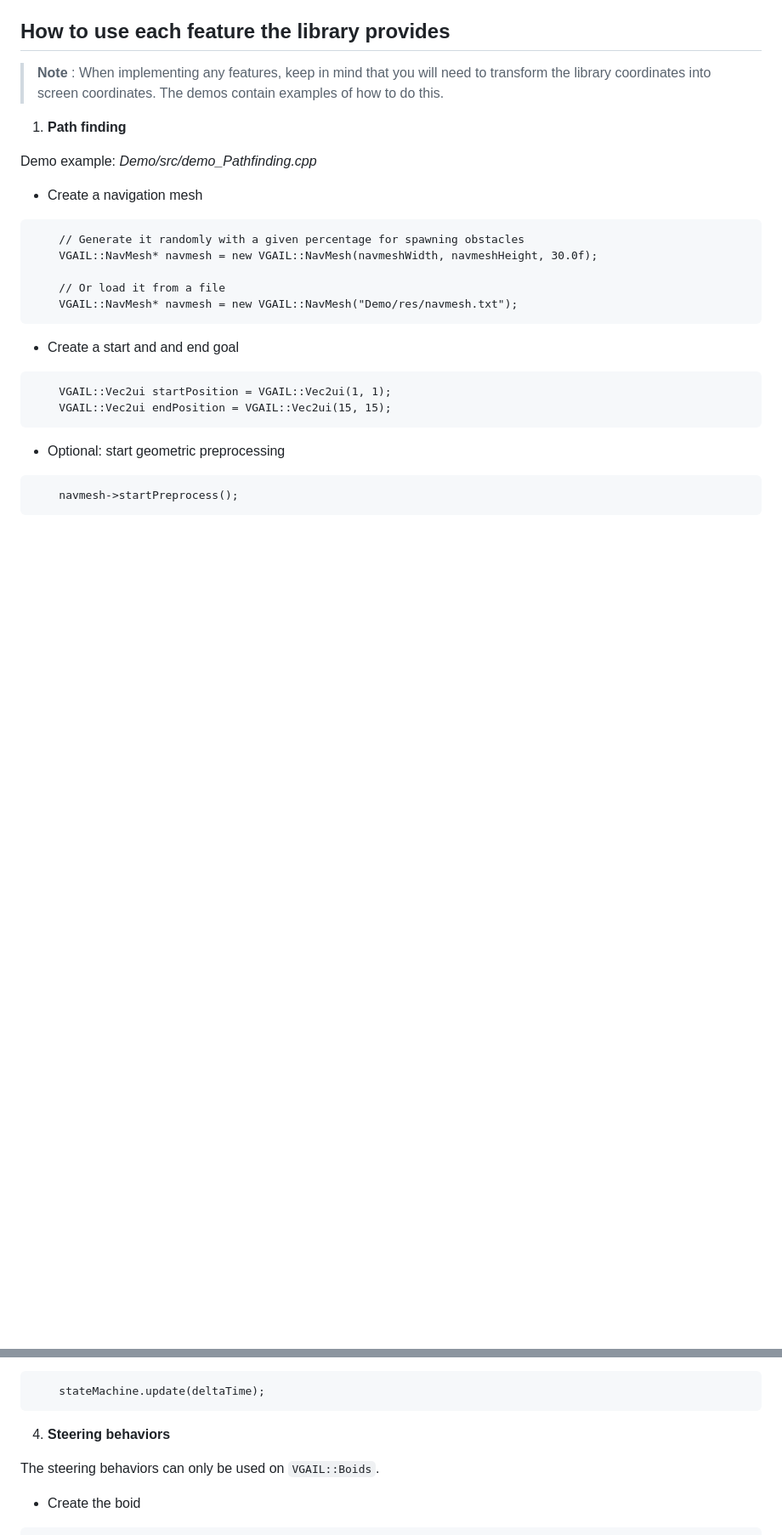
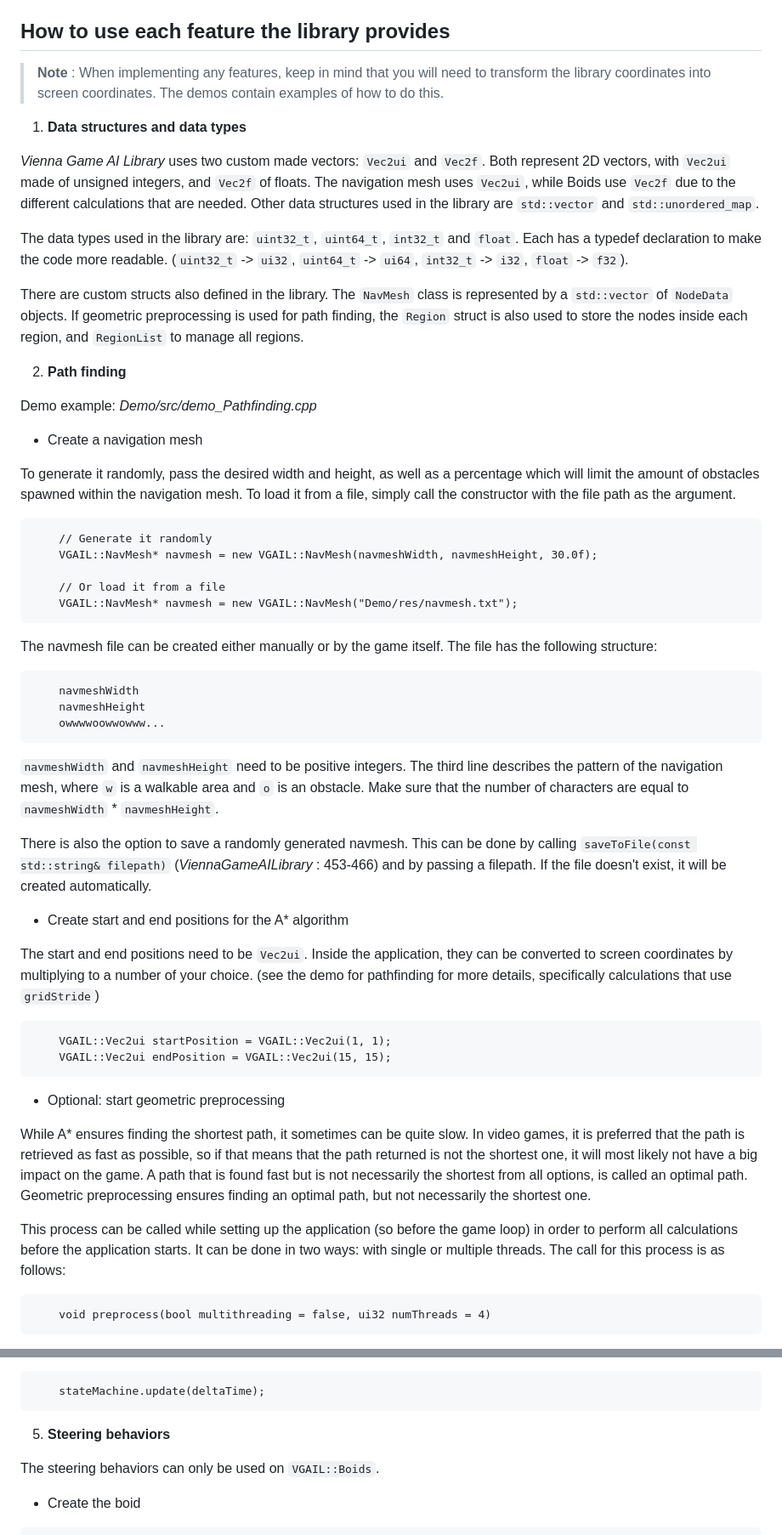
Before and after one commit to hlavacs/ViennaGameAILibrary, a Markdown page: README.md, 2 parts joined by grey strips. Shown at 85% size. Drawn GitHub-style; blank space fills up the shorter version.

````diff
--- a/README.md
+++ b/README.md
@@ -47,24 +47,52 @@
 
 ## How to use each feature the library provides
 > **Note** : When implementing any features, keep in mind that you will need to transform the library coordinates into screen coordinates. The demos contain examples of how to do this.
-1. **Path finding**
+
+1. **Data structures and data types**
+
+*Vienna Game AI Library* uses two custom made vectors: ```Vec2ui``` and ```Vec2f```. Both represent 2D vectors, with ```Vec2ui``` made of unsigned integers, and ```Vec2f``` of floats.
+The navigation mesh uses ```Vec2ui```, while Boids use ```Vec2f``` due to the different calculations that are needed. Other data structures used in the library are ```std::vector``` and ```std::unordered_map```.
+
+The data types used in the library are: ```uint32_t```, ```uint64_t```, ```int32_t``` and ```float```. Each has a typedef declaration to make the code more readable. (```uint32_t``` -> ```ui32```, ```uint64_t``` -> ```ui64```, ```int32_t``` -> ```i32```, ```float``` -> ```f32```).
+
+There are custom structs also defined in the library. The ```NavMesh``` class is represented by a ```std::vector``` of ```NodeData``` objects. If geometric preprocessing is used for path finding, the ```Region``` struct is also used to store the nodes inside each region, and  ```RegionList``` to manage all regions.
+
+2. **Path finding**
 
 Demo example: *Demo/src/demo_Pathfinding.cpp*
 
 - Create a navigation mesh
+
+To generate it randomly, pass the desired width and height, as well as a percentage which will limit the amount of obstacles spawned within the navigation mesh. To load it from a file, simply call the constructor with the file path as the argument.
 ```
-	// Generate it randomly with a given percentage for spawning obstacles
+	// Generate it randomly
 	VGAIL::NavMesh* navmesh = new VGAIL::NavMesh(navmeshWidth, navmeshHeight, 30.0f);
 
 	// Or load it from a file
 	VGAIL::NavMesh* navmesh = new VGAIL::NavMesh("Demo/res/navmesh.txt");
 ```
-- Create a start and and end goal
+The navmesh file can be created either manually or by the game itself. The file has the following structure:
+```
+	navmeshWidth
+	navmeshHeight
+	owwwwoowwowww...
+```
+```navmeshWidth``` and ```navmeshHeight``` need to be positive integers. The third line describes the pattern of the navigation mesh, where ```w``` is a walkable area and ```o``` is an obstacle. Make sure that the number of characters are equal to ```navmeshWidth``` * ```navmeshHeight```.
+
+There is also the option to save a randomly generated navmesh. This can be done by calling ```saveToFile(const std::string& filepath)``` (*ViennaGameAILibrary* : 453-466) and by passing a filepath. If the file doesn't exist, it will be created automatically.
+
+- Create start and end positions for the A* algorithm
+
+The start and end positions need to be ```Vec2ui```. Inside the application, they can be converted to screen coordinates by multiplying to a number of your choice. (see the demo for pathfinding for more details, specifically calculations that use ```gridStride```)
 ```
 	VGAIL::Vec2ui startPosition = VGAIL::Vec2ui(1, 1);
 	VGAIL::Vec2ui endPosition = VGAIL::Vec2ui(15, 15);
 ```
 - Optional: start geometric preprocessing
+
+ While A* ensures finding the shortest path, it sometimes can be quite slow. In video games, it is preferred that the path is retrieved as fast as possible, so if that means that the path returned is not the shortest one, it will most likely not have a big impact on the game. A path that is found fast but is not necessarily the shortest from all options, is called an optimal path. Geometric preprocessing ensures finding an optimal path, but not necessarily the shortest one.
+
+This process can be called while setting up the application (so before the game loop) in order to perform all calculations before the application starts. It can be done in two ways: with single or multiple threads. The call for this process is as follows:
 ```
-	navmesh->startPreprocess();
+	void preprocess(bool multithreading = false, ui32 numThreads = 4)
 ```
@@ -169,7 +208,7 @@ Demo example: *Demo/src/demo_DecisionTree.cpp*
 	stateMachine.update(deltaTime);
 ```
 
-4. **Steering behaviors**
+5. **Steering behaviors**
 
 The steering behaviors can only be used on ```VGAIL::Boids```.
 
````
Also changed, not shown: other parts of README.md (+17 -8 lines), assets/pathfinding.jpg (added), 3 other files.
